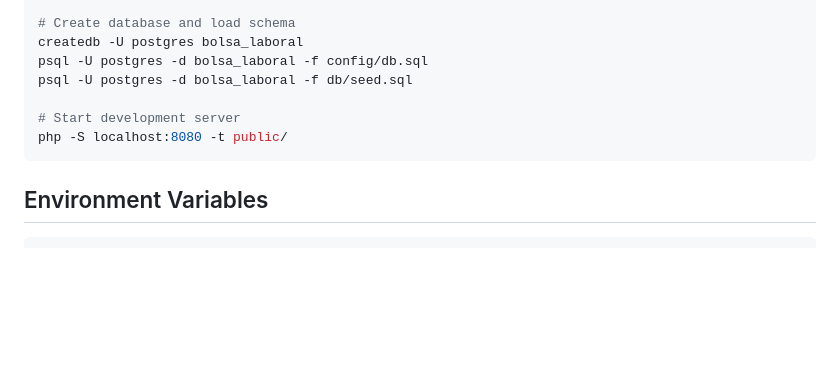
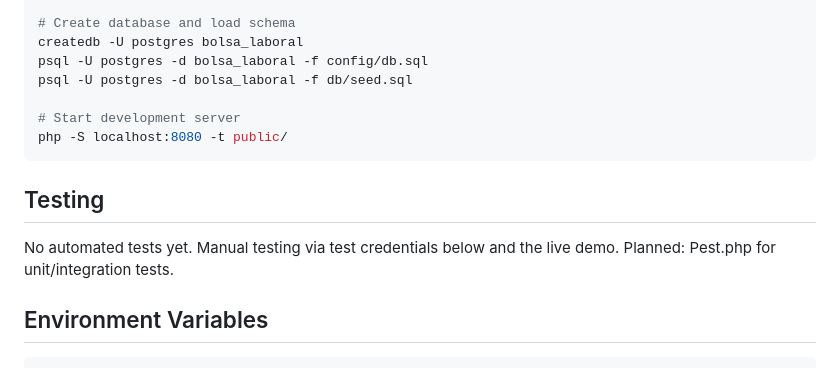
Before and after one commit to Phyton06/BolsaLaboralBack, a Markdown page: README.md, the part around the change. Drawn GitHub-style; blank space fills up the shorter version.

Commit message:
docs: add Testing section to README (REVIEW P1 #7)

````diff
--- a/README.md
+++ b/README.md
@@ -187,6 +187,10 @@ psql -U postgres -d bolsa_laboral -f db/seed.sql
 php -S localhost:8080 -t public/
 ```
 
+## Testing
+
+No automated tests yet. Manual testing via test credentials below and the live demo. Planned: Pest.php for unit/integration tests.
+
 ## Environment Variables
 
 ```env
````
